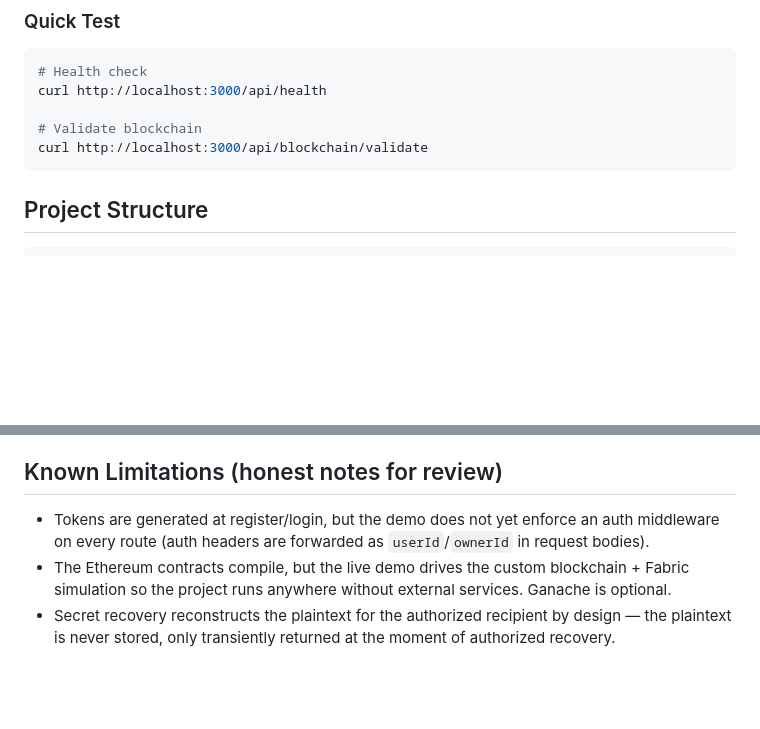
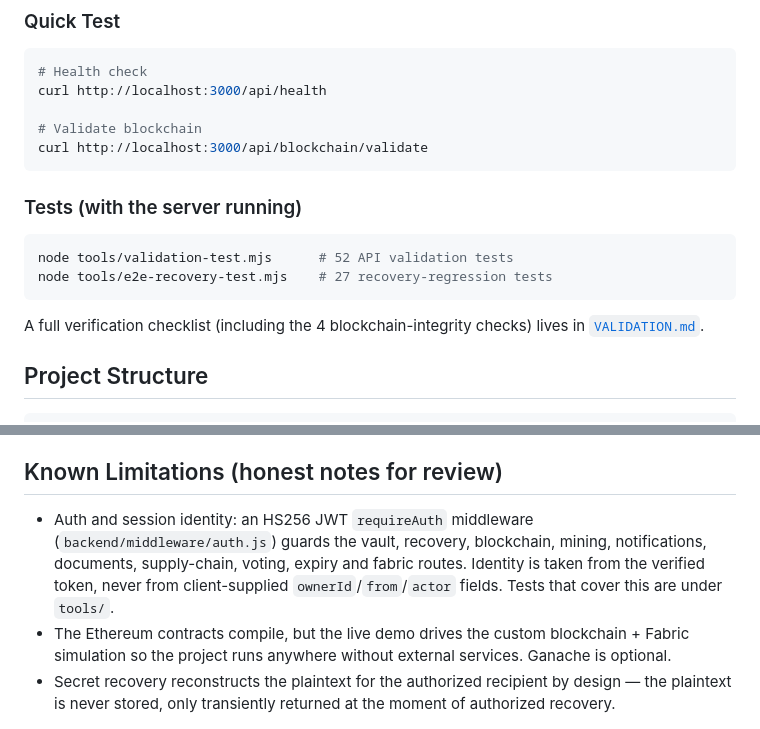
Before and after one commit to imrancodesfr/Ephemeral-Secret-Vault, a Markdown page: README.md, 2 parts joined by grey strips. Drawn GitHub-style; blank space fills up the shorter version.

Commit message:
Update README: fix stale auth limitation, add testing section

````diff
--- a/README.md
+++ b/README.md
@@ -95,6 +95,15 @@ curl http://localhost:3000/api/health
 # Validate blockchain
 curl http://localhost:3000/api/blockchain/validate
 ```
+
+### Tests (with the server running)
+
+```bash
+node tools/validation-test.mjs      # 52 API validation tests
+node tools/e2e-recovery-test.mjs    # 27 recovery-regression tests
+```
+
+A full verification checklist (including the 4 blockchain-integrity checks) lives in [`VALIDATION.md`](VALIDATION.md).
 
 ## Project Structure
 
@@ -239,7 +248,7 @@ These layers are included to demonstrate blockchain interoperability, but the **
 
 ## Known Limitations (honest notes for review)
 
-- Tokens are generated at register/login, but the demo does not yet enforce an auth middleware on every route (auth headers are forwarded as `userId`/`ownerId` in request bodies).
+- Auth and session identity: an HS256 JWT `requireAuth` middleware (`backend/middleware/auth.js`) guards the vault, recovery, blockchain, mining, notifications, documents, supply-chain, voting, expiry and fabric routes. Identity is taken from the verified token, never from client-supplied `ownerId`/`from`/`actor` fields. Tests that cover this are under `tools/`.
 - The Ethereum contracts compile, but the live demo drives the custom blockchain + Fabric simulation so the project runs anywhere without external services. Ganache is optional.
 - Secret recovery reconstructs the plaintext for the authorized recipient by design — the plaintext is never stored, only transiently returned at the moment of authorized recovery.
 
````
